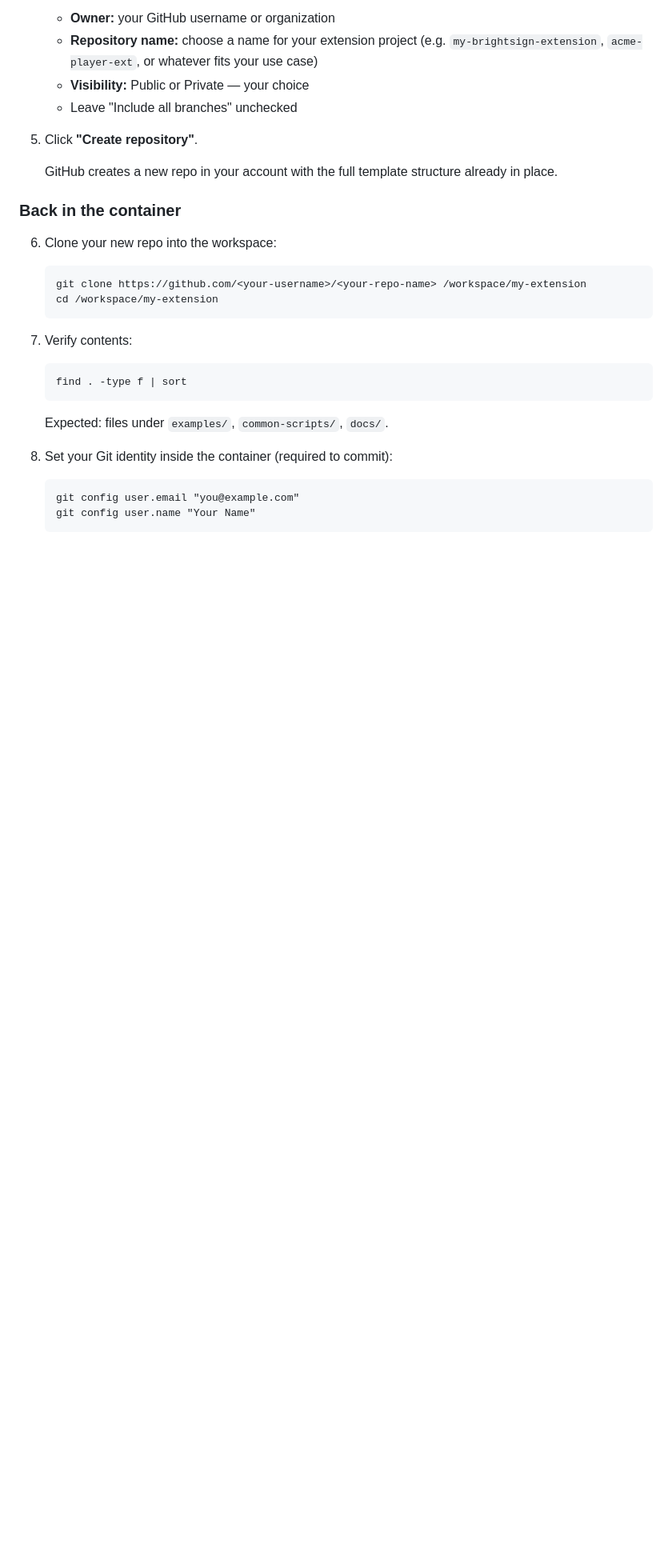
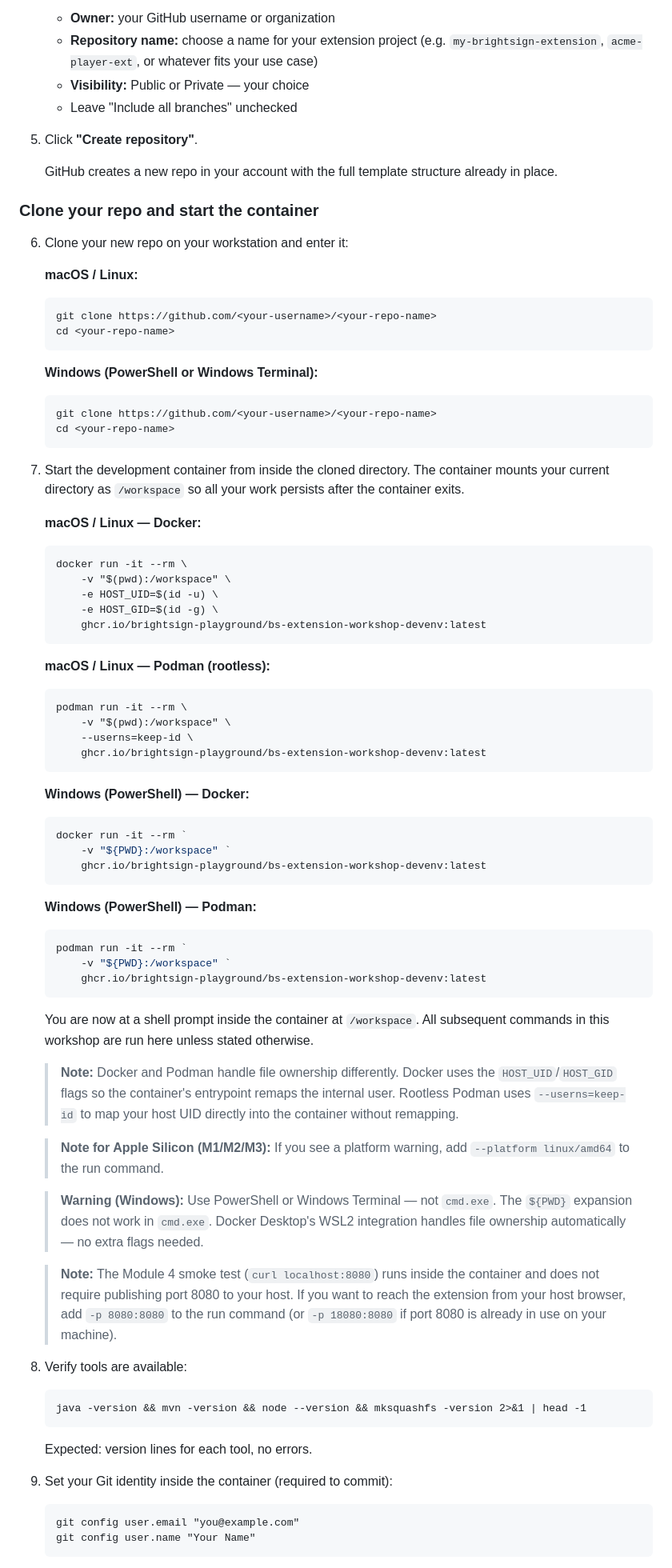
Before and after one commit to BrightDevelopers/bs-workshop-extension, a Markdown page: workshop/01-environment-setup/README.md, the part around one of its changes. Shown at 80% size. Rendered like a GitHub page; blank space fills up the shorter version.

Commit message:
interim commit

````diff
--- a/workshop/01-environment-setup/README.md
+++ b/workshop/01-environment-setup/README.md
@@ -318,21 +211,83 @@ Rather than cloning the extension template directly, you will create your own re
 
    GitHub creates a new repo in your account with the full template structure already in place.
 
-### Back in the container
+### Clone your repo and start the container
 
-6. Clone your new repo into the workspace:
+6. Clone your new repo on your workstation and enter it:
+
+   **macOS / Linux:**
    ```
-   git clone https://github.com/<your-username>/<your-repo-name> /workspace/my-extension
-   cd /workspace/my-extension
+   git clone https://github.com/<your-username>/<your-repo-name>
+   cd <your-repo-name>
    ```
 
-7. Verify contents:
+   **Windows (PowerShell or Windows Terminal):**
+   ```powershell
+   git clone https://github.com/<your-username>/<your-repo-name>
+   cd <your-repo-name>
    ```
-   find . -type f | sort
+
+7. Start the development container from inside the cloned directory. The container mounts
+   your current directory as `/workspace` so all your work persists after the container exits.
+
+   **macOS / Linux — Docker:**
    ```
-   Expected: files under `examples/`, `common-scripts/`, `docs/`.
+   docker run -it --rm \
+       -v "$(pwd):/workspace" \
+       -e HOST_UID=$(id -u) \
+       -e HOST_GID=$(id -g) \
+       ghcr.io/brightsign-playground/bs-extension-workshop-devenv:latest
+   ```
 
-8. Set your Git identity inside the container (required to commit):
+   **macOS / Linux — Podman (rootless):**
+   ```
+   podman run -it --rm \
+       -v "$(pwd):/workspace" \
+       --userns=keep-id \
+       ghcr.io/brightsign-playground/bs-extension-workshop-devenv:latest
+   ```
+
+   **Windows (PowerShell) — Docker:**
+   ```powershell
+   docker run -it --rm `
+       -v "${PWD}:/workspace" `
+       ghcr.io/brightsign-playground/bs-extension-workshop-devenv:latest
+   ```
+
+   **Windows (PowerShell) — Podman:**
+   ```powershell
+   podman run -it --rm `
+       -v "${PWD}:/workspace" `
+       ghcr.io/brightsign-playground/bs-extension-workshop-devenv:latest
+   ```
+
+   You are now at a shell prompt inside the container at `/workspace`. All subsequent
+   commands in this workshop are run here unless stated otherwise.
+
+   > **Note:** Docker and Podman handle file ownership differently. Docker uses the
+   > `HOST_UID`/`HOST_GID` flags so the container's entrypoint remaps the internal user.
+   > Rootless Podman uses `--userns=keep-id` to map your host UID directly into the
+   > container without remapping.
+
+   > **Note for Apple Silicon (M1/M2/M3):** If you see a platform warning, add
+   > `--platform linux/amd64` to the run command.
+
+   > **Warning (Windows):** Use PowerShell or Windows Terminal — not `cmd.exe`. The
+   > `${PWD}` expansion does not work in `cmd.exe`. Docker Desktop's WSL2 integration
+   > handles file ownership automatically — no extra flags needed.
+
+   > **Note:** The Module 4 smoke test (`curl localhost:8080`) runs inside the container
+   > and does not require publishing port 8080 to your host. If you want to reach the
+   > extension from your host browser, add `-p 8080:8080` to the run command (or
+   > `-p 18080:8080` if port 8080 is already in use on your machine).
+
+8. Verify tools are available:
+   ```
+   java -version && mvn -version && node --version && mksquashfs -version 2>&1 | head -1
+   ```
+   Expected: version lines for each tool, no errors.
+
+9. Set your Git identity inside the container (required to commit):
    ```
    git config user.email "you@example.com"
    git config user.name "Your Name"
````
Also changed, not shown: other parts of workshop/01-environment-setup/README.md (+14 -114 lines).
